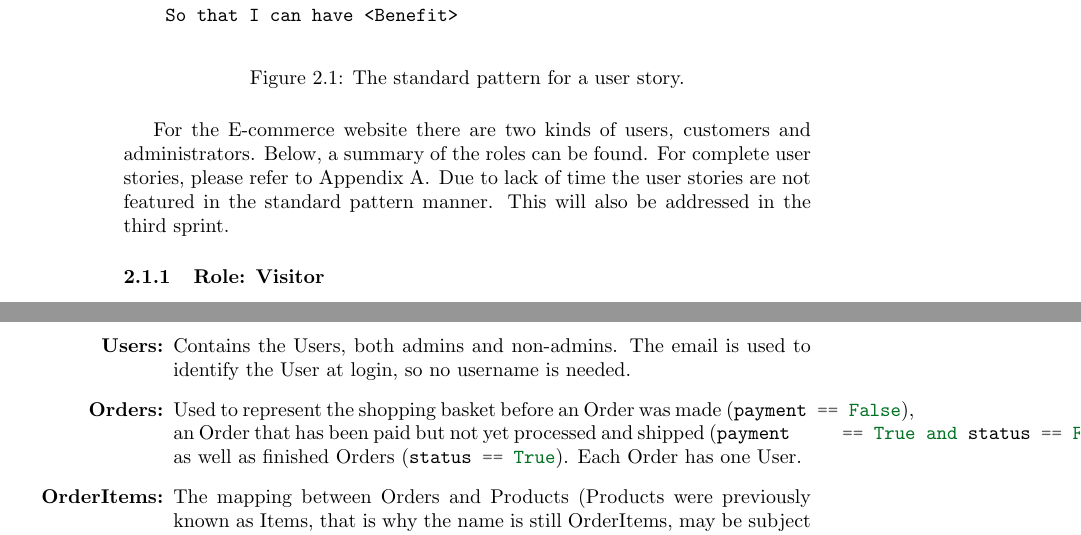
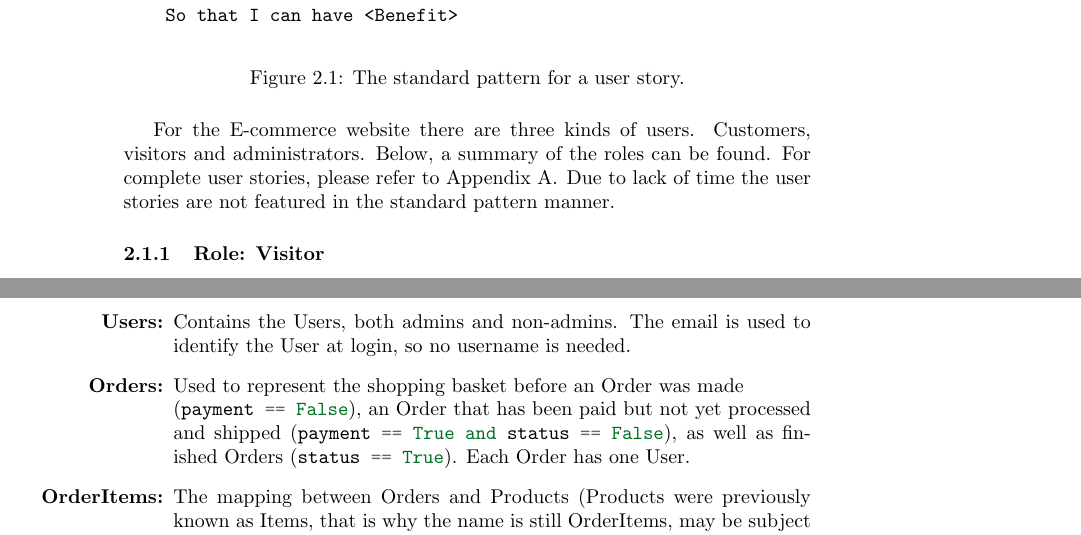
Before and after one commit to Jd3lissen/D0018-Sprint1-Report, a LaTeX paper (main.tex, which reads third_sprint/database.tex, third_sprint/roles.tex): two parts of pages 3 and 4 of 9, joined at a grey line, cut so that both start at the same text. Compiled offline with pdfLaTeX.

Commit message:
small changes in database and roles

```diff
--- a/third_sprint/database.tex
+++ b/third_sprint/database.tex
@@ -12,9 +12,8 @@
   \item[\textbf{Users:}] Contains the Users, both admins and non-admins. The
     email is used to identify the User at login, so no username is needed.
   \item[\textbf{Orders:}] Used to represent the shopping basket before an
-    Order was made (\mintinline{python}{payment == False}), an Order that has
-    been paid but not yet processed and shipped (\mintinline{python}{payment
-    == True and status == False}), as well as finished Orders
+    Order was made \\(\mintinline{python}{payment == False}), an Order that has
+    been paid but not yet processed and shipped (\mintinline{python}{payment == True and status == False}), as well as finished Orders
     (\mintinline{python}{status == True}). Each Order has one User.
   \item[\textbf{OrderItems:}] The mapping between Orders and Products
     (Products were previously known as Items, that is why the name is still
--- a/third_sprint/roles.tex
+++ b/third_sprint/roles.tex
@@ -18,9 +18,9 @@ the pattern shown in Figure~\ref{fig:user_story}.
 
 
 
-For the E-commerce website there are two kinds of users, customers and
+For the E-commerce website there are three kinds of users. Customers, visitors and
 administrators. Below, a summary of the roles can be found. For complete user
-stories, please refer to Appendix~\ref{app:user_stories}. Due to lack of time the user stories are not featured in the standard pattern manner. This will also be addressed in the third sprint.
+stories, please refer to Appendix~\ref{app:user_stories}. Due to lack of time the user stories are not featured in the standard pattern manner.
 
 \subsubsection{Role: Visitor}\label{sec:visitor_role}
 
```
